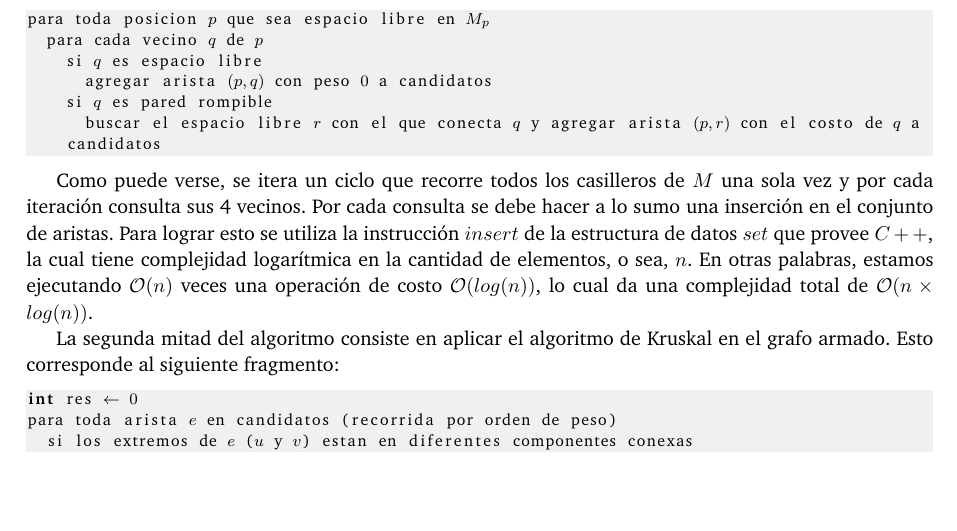
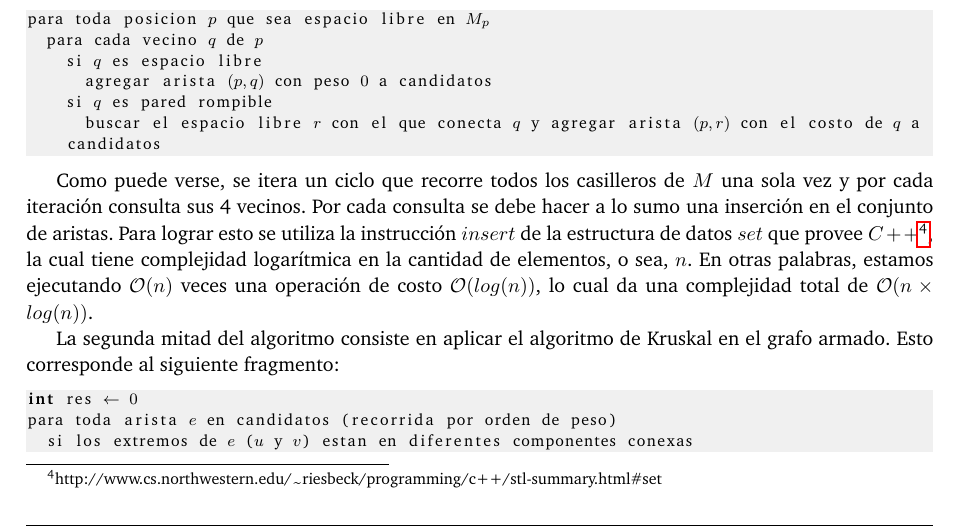
Before and after one commit to ABorgna/algo3, a LaTeX document (tp2/doc/informe.tex, which reads tp2/doc/secciones/ej2.tex): part of page 12 of 27, cut so that both start at the same text, the shorter picture padded with empty space. Compiled offline with pdfLaTeX.

Commit message:
Agregada referencia a set de C++

```diff
--- a/tp2/doc/secciones/ej2.tex
+++ b/tp2/doc/secciones/ej2.tex
@@ -148,7 +148,7 @@ para toda posicion $p$ que sea espacio libre en $M_p$
 			buscar el espacio libre $r$ con el que conecta $q$ y agregar arista $(p,r)$ con el costo de $q$ a candidatos
 \end{lstlisting}
 
-Como puede verse, se itera un ciclo que recorre todos los casilleros de $M$ una sola vez y por cada iteración consulta sus 4 vecinos. Por cada consulta se debe hacer a lo sumo una inserción en el conjunto de aristas. Para lograr esto se utiliza la instrucción $insert$ de la estructura de datos $set$ que provee $C++$, la cual tiene complejidad logarítmica en la cantidad de elementos, o sea, $n$. En otras palabras, estamos ejecutando $\mathcal{O}(n)$ veces una operación de costo $\mathcal{O}(log(n))$, lo cual da una complejidad total de $\mathcal{O}(n \times log(n))$.
+Como puede verse, se itera un ciclo que recorre todos los casilleros de $M$ una sola vez y por cada iteración consulta sus 4 vecinos. Por cada consulta se debe hacer a lo sumo una inserción en el conjunto de aristas. Para lograr esto se utiliza la instrucción $insert$ de la estructura de datos $set$ que provee $C++$\footnote{http://www.cs.northwestern.edu/\texttildelow riesbeck/programming/c++/stl-summary.html\#set}, la cual tiene complejidad logarítmica en la cantidad de elementos, o sea, $n$. En otras palabras, estamos ejecutando $\mathcal{O}(n)$ veces una operación de costo $\mathcal{O}(log(n))$, lo cual da una complejidad total de $\mathcal{O}(n \times log(n))$.
 
 La segunda mitad del algoritmo consiste en aplicar el algoritmo de Kruskal en el grafo armado. Esto corresponde al siguiente fragmento:
 
```
